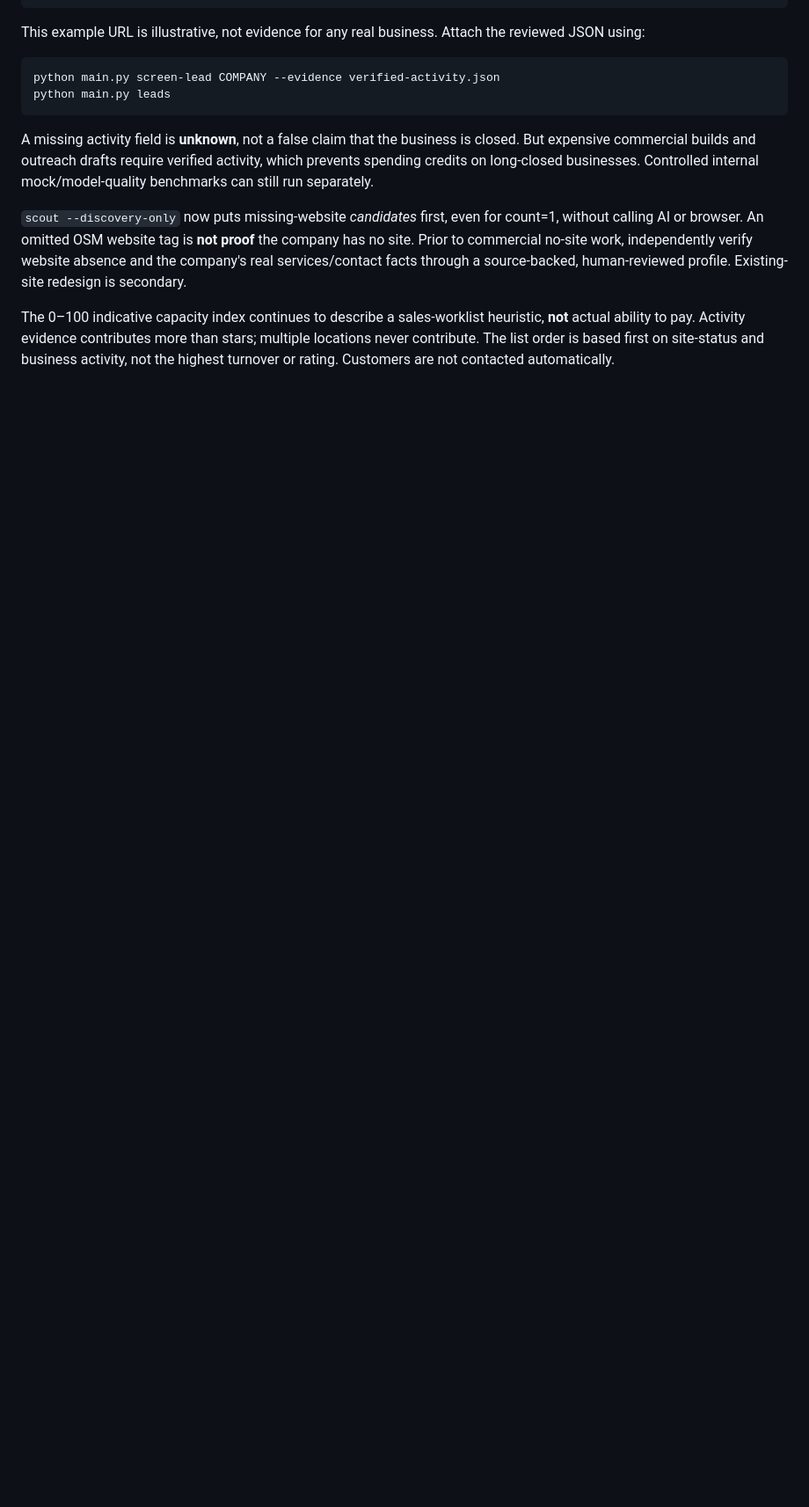
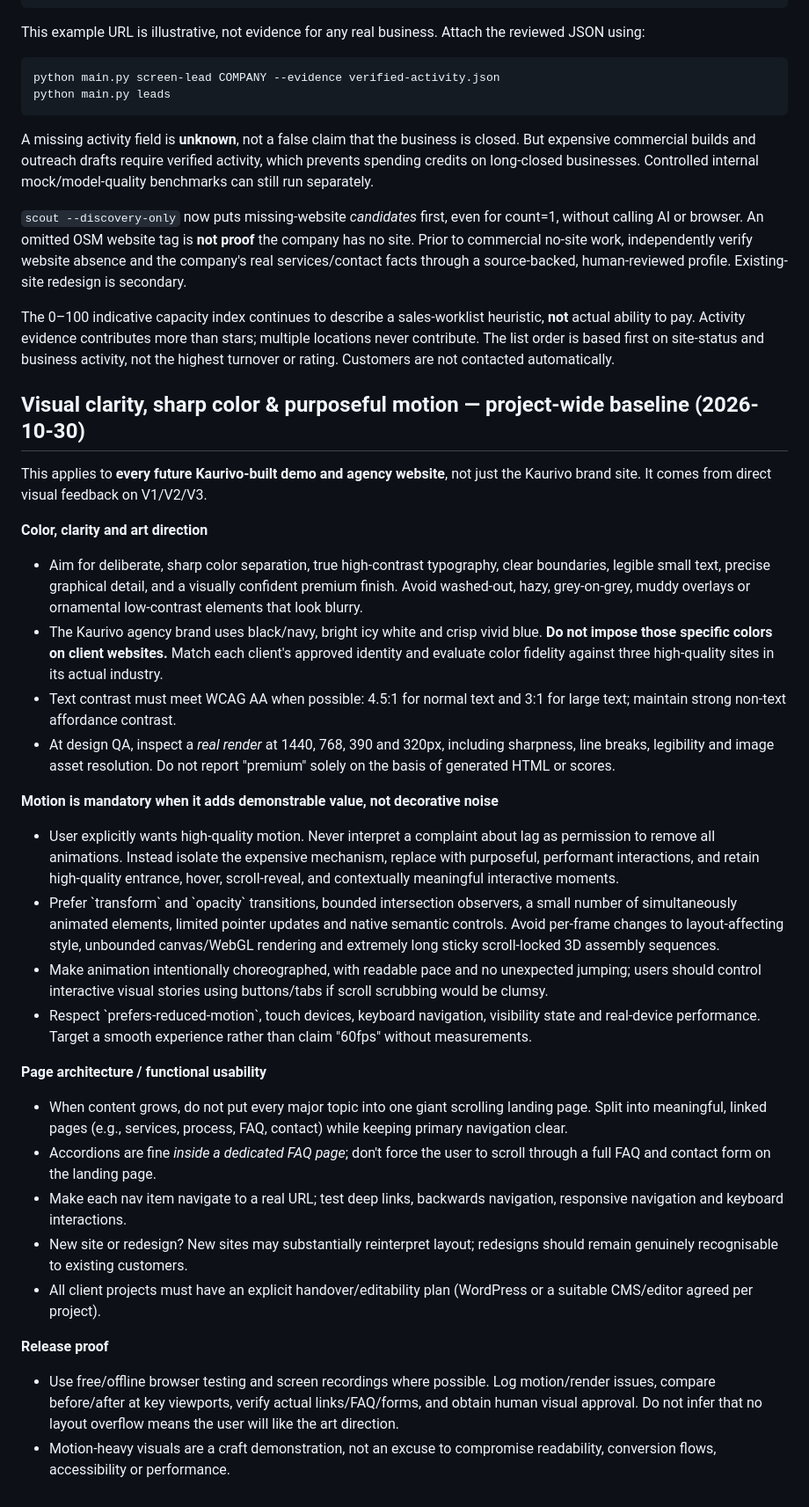
Before and after one commit to K4K33/website-builder-agent, a Markdown page: website-builder-agent/website-builder-agent/QUALITY.md, the part around the change. Shown at 88% size. Rendered like a GitHub page; blank space fills up the shorter version.

Commit message:
Make sharp color, premium smooth motion and multi-page UX a project-wide QA standard

```diff
--- a/website-builder-agent/website-builder-agent/QUALITY.md
+++ b/website-builder-agent/website-builder-agent/QUALITY.md
@@ -507,3 +507,63 @@ heuristic, **not** actual ability to pay. Activity evidence contributes more
 than stars; multiple locations never contribute. The list order is based first
 on site-status and business activity, not the highest turnover or rating.
 Customers are not contacted automatically.
+
+
+## Visual clarity, sharp color & purposeful motion — project-wide baseline (2026-10-30)
+
+This applies to **every future Kaurivo-built demo and agency website**, not
+just the Kaurivo brand site. It comes from direct visual feedback on V1/V2/V3.
+
+**Color, clarity and art direction**
+- Aim for deliberate, sharp color separation, true high-contrast typography,
+  clear boundaries, legible small text, precise graphical detail, and a
+  visually confident premium finish. Avoid washed-out, hazy, grey-on-grey,
+  muddy overlays or ornamental low-contrast elements that look blurry.
+- The Kaurivo agency brand uses black/navy, bright icy white and crisp vivid
+  blue. **Do not impose those specific colors on client websites.** Match
+  each client's approved identity and evaluate color fidelity against
+  three high-quality sites in its actual industry.
+- Text contrast must meet WCAG AA when possible: 4.5:1 for normal text
+  and 3:1 for large text; maintain strong non-text affordance contrast.
+- At design QA, inspect a *real render* at 1440, 768, 390 and 320px,
+  including sharpness, line breaks, legibility and image asset resolution.
+  Do not report "premium" solely on the basis of generated HTML or scores.
+
+**Motion is mandatory when it adds demonstrable value, not decorative noise**
+- User explicitly wants high-quality motion. Never interpret a complaint
+  about lag as permission to remove all animations. Instead isolate the
+  expensive mechanism, replace with purposeful, performant interactions,
+  and retain high-quality entrance, hover, scroll-reveal, and contextually
+  meaningful interactive moments.
+- Prefer \`transform\` and \`opacity\` transitions, bounded intersection
+  observers, a small number of simultaneously animated elements, limited
+  pointer updates and native semantic controls. Avoid per-frame changes
+  to layout-affecting style, unbounded canvas/WebGL rendering and extremely
+  long sticky scroll-locked 3D assembly sequences.
+- Make animation intentionally choreographed, with readable pace and no
+  unexpected jumping; users should control interactive visual stories
+  using buttons/tabs if scroll scrubbing would be clumsy.
+- Respect \`prefers-reduced-motion\`, touch devices, keyboard navigation,
+  visibility state and real-device performance. Target a smooth experience
+  rather than claim "60fps" without measurements.
+
+**Page architecture / functional usability**
+- When content grows, do not put every major topic into one giant
+  scrolling landing page. Split into meaningful, linked pages (e.g.,
+  services, process, FAQ, contact) while keeping primary navigation clear.
+- Accordions are fine *inside a dedicated FAQ page*; don't force the
+  user to scroll through a full FAQ and contact form on the landing page.
+- Make each nav item navigate to a real URL; test deep links, backwards
+  navigation, responsive navigation and keyboard interactions.
+- New site or redesign? New sites may substantially reinterpret layout;
+  redesigns should remain genuinely recognisable to existing customers.
+- All client projects must have an explicit handover/editability plan
+  (WordPress or a suitable CMS/editor agreed per project).
+
+**Release proof**
+- Use free/offline browser testing and screen recordings where possible.
+  Log motion/render issues, compare before/after at key viewports, verify
+  actual links/FAQ/forms, and obtain human visual approval. Do not infer
+  that no layout overflow means the user will like the art direction.
+- Motion-heavy visuals are a craft demonstration, not an excuse to
+  compromise readability, conversion flows, accessibility or performance.
```
